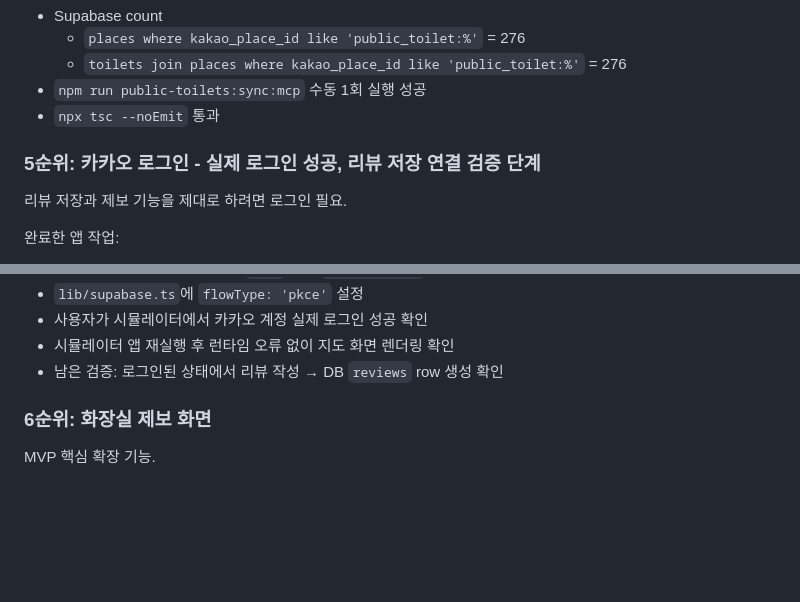
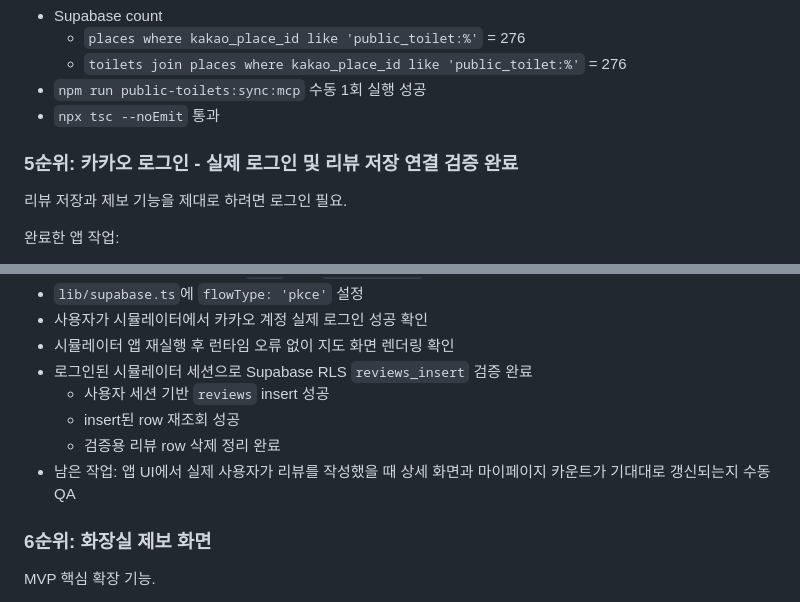
Before and after one commit to khs983770-star/hwachelin, a Markdown page: HANDOVER.md, 2 parts joined by grey strips. Rendered like a GitHub page; blank space fills up the shorter version.

Commit message:
Document verified review insert flow

```diff
--- a/HANDOVER.md
+++ b/HANDOVER.md
@@ -510,7 +510,7 @@ npm run demo:cityhall -- --count=1000
 - `npm run public-toilets:sync:mcp` 수동 1회 실행 성공
 - `npx tsc --noEmit` 통과
 
-### 5순위: 카카오 로그인 - 실제 로그인 성공, 리뷰 저장 연결 검증 단계
+### 5순위: 카카오 로그인 - 실제 로그인 및 리뷰 저장 연결 검증 완료
 
 리뷰 저장과 제보 기능을 제대로 하려면 로그인 필요.
 
@@ -556,7 +556,11 @@ npm run demo:cityhall -- --count=1000
 - `lib/supabase.ts`에 `flowType: 'pkce'` 설정
 - 사용자가 시뮬레이터에서 카카오 계정 실제 로그인 성공 확인
 - 시뮬레이터 앱 재실행 후 런타임 오류 없이 지도 화면 렌더링 확인
-- 남은 검증: 로그인된 상태에서 리뷰 작성 → DB `reviews` row 생성 확인
+- 로그인된 시뮬레이터 세션으로 Supabase RLS `reviews_insert` 검증 완료
+  - 사용자 세션 기반 `reviews` insert 성공
+  - insert된 row 재조회 성공
+  - 검증용 리뷰 row 삭제 정리 완료
+- 남은 작업: 앱 UI에서 실제 사용자가 리뷰를 작성했을 때 상세 화면과 마이페이지 카운트가 기대대로 갱신되는지 수동 QA
 
 ### 6순위: 화장실 제보 화면
 
```
